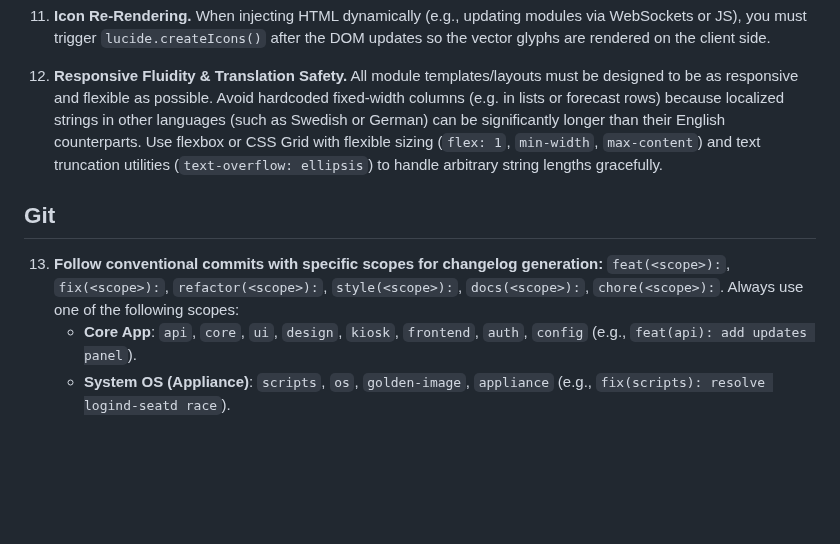
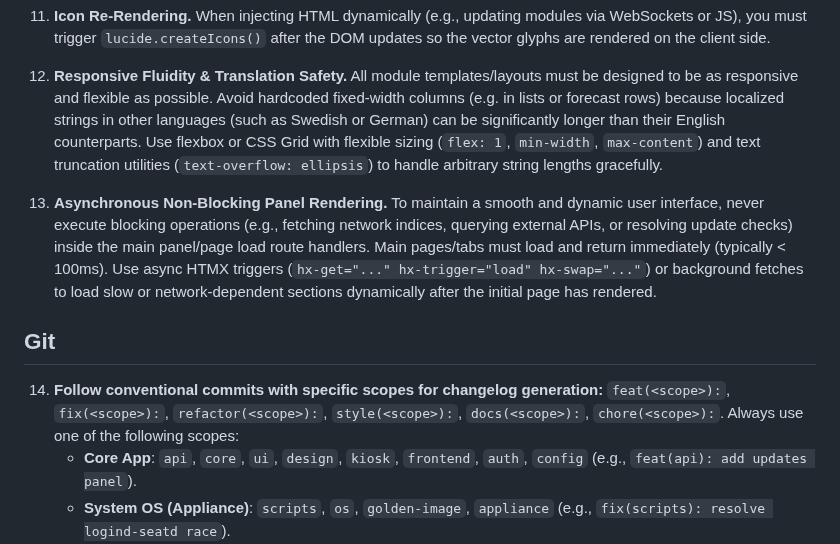
Before and after one commit to Menturan/MirrorDash, a Markdown page: .agents/rules/coding_rules.md, the part around the change. GitHub-like rendering; blank space fills up the shorter version.

Commit message:
docs(rules): add Asynchronous Non-Blocking Panel Rendering rule

```diff
--- a/.agents/rules/coding_rules.md
+++ b/.agents/rules/coding_rules.md
@@ -49,9 +49,11 @@
 
 12. **Responsive Fluidity & Translation Safety.** All module templates/layouts must be designed to be as responsive and flexible as possible. Avoid hardcoded fixed-width columns (e.g. in lists or forecast rows) because localized strings in other languages (such as Swedish or German) can be significantly longer than their English counterparts. Use flexbox or CSS Grid with flexible sizing (`flex: 1`, `min-width`, `max-content`) and text truncation utilities (`text-overflow: ellipsis`) to handle arbitrary string lengths gracefully.
 
+13. **Asynchronous Non-Blocking Panel Rendering.** To maintain a smooth and dynamic user interface, never execute blocking operations (e.g., fetching network indices, querying external APIs, or resolving update checks) inside the main panel/page load route handlers. Main pages/tabs must load and return immediately (typically < 100ms). Use async HTMX triggers (`hx-get="..." hx-trigger="load" hx-swap="..."`) or background fetches to load slow or network-dependent sections dynamically after the initial page has rendered.
+
 ## Git
 
-13. **Follow conventional commits with specific scopes for changelog generation:** `feat(<scope>):`, `fix(<scope>):`, `refactor(<scope>):`, `style(<scope>):`, `docs(<scope>):`, `chore(<scope>):`. Always use one of the following scopes:
+14. **Follow conventional commits with specific scopes for changelog generation:** `feat(<scope>):`, `fix(<scope>):`, `refactor(<scope>):`, `style(<scope>):`, `docs(<scope>):`, `chore(<scope>):`. Always use one of the following scopes:
     - **Core App**: `api`, `core`, `ui`, `design`, `kiosk`, `frontend`, `auth`, `config` (e.g., `feat(api): add updates panel`).
     - **System OS (Appliance)**: `scripts`, `os`, `golden-image`, `appliance` (e.g., `fix(scripts): resolve logind-seatd race`).
     - Defaults/Fallbacks: Commits without scopes default to `Core App` (unless keywords like "scripts" or "appliance" are present in the description).
```
